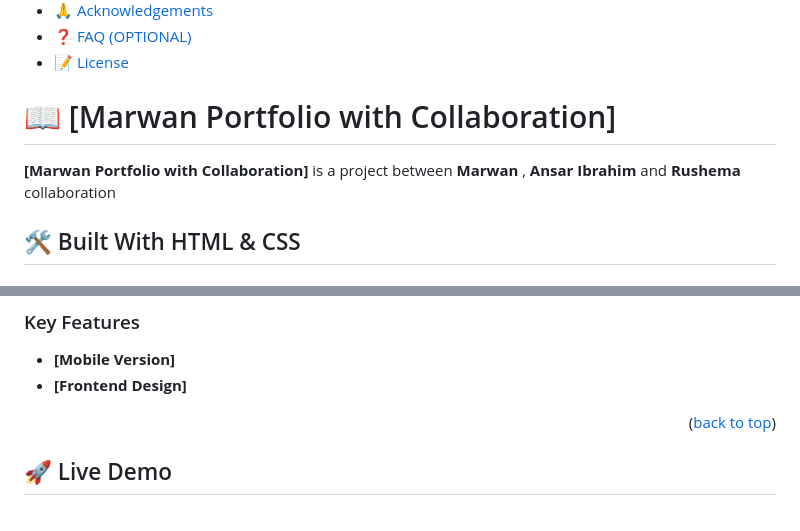
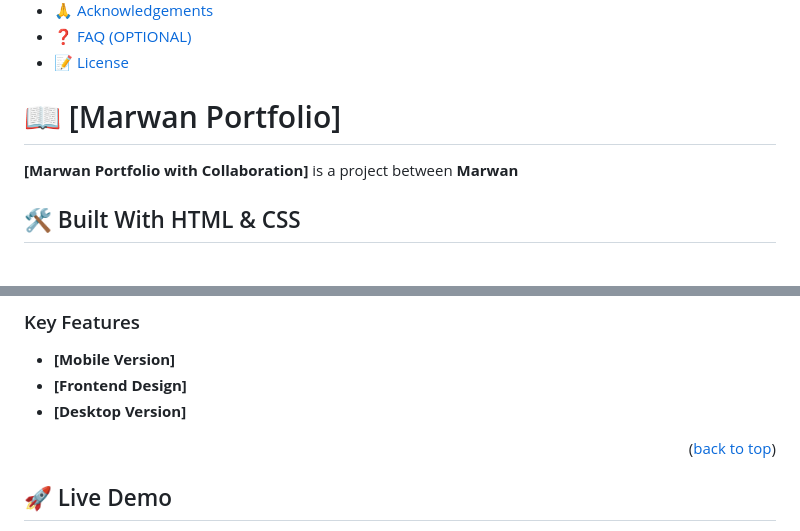
Before and after one commit to MarwanDev/marwan-portfolio-mobile, a Markdown page: README.md, 2 parts joined by grey strips. GitHub-like rendering.

```diff
--- a/README.md
+++ b/README.md
@@ -25,9 +25,9 @@
 
 <!-- PROJECT DESCRIPTION -->
 
-# 📖 [Marwan Portfolio with Collaboration] <a name="about-project"></a>
+# 📖 [Marwan Portfolio] <a name="about-project"></a>
 
-**[Marwan Portfolio with Collaboration]** is a project between <b>Marwan </b>, <b>Ansar Ibrahim</b> and <b>Rushema</b> collaboration
+**[Marwan Portfolio with Collaboration]** is a project between <b>Marwan </b>
 ## 🛠 Built With <a name="built-with"> HTML & CSS</a>
 
 ## 🛠 Built With <a name="built-with"></a>
@@ -49,6 +49,7 @@
 
 - **[Mobile Version]**
 - **[Frontend Design]**
+- **[Desktop Version]**
 
 <p align="right">(<a href="#readme-top">back to top</a>)</p>
 
```
